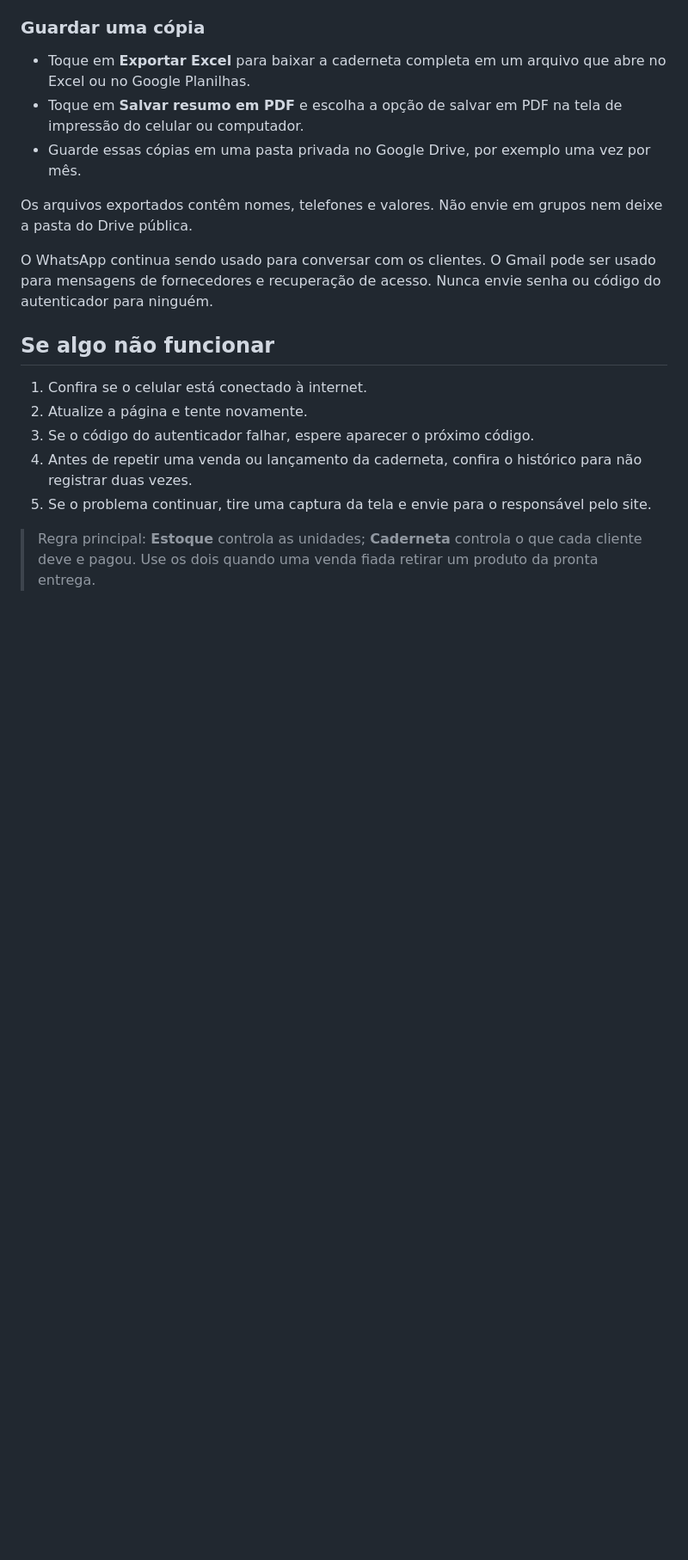
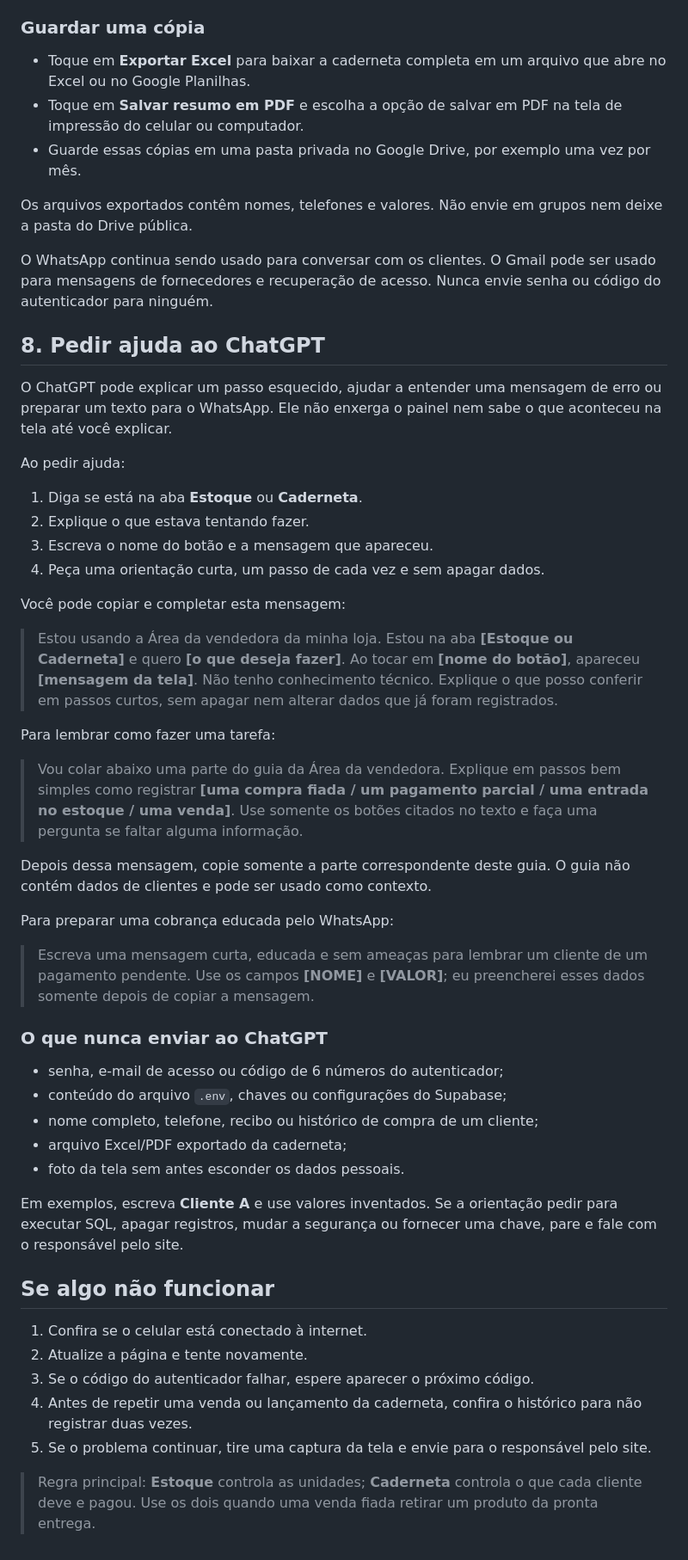
Before and after one commit to anapma22/vitrine-da-iva, a Markdown page: GUIA-DA-VENDEDORA.md, the part around one of its changes. Shown at 86% size. Rendered like a GitHub page; blank space fills up the shorter version.

Commit message:
docs: adiciona ajuda segura com ChatGPT

```diff
--- a/GUIA-DA-VENDEDORA.md
+++ b/GUIA-DA-VENDEDORA.md
@@ -112,6 +114,41 @@ Os arquivos exportados contêm nomes, telefones e valores. Não envie em grupos
 
 O WhatsApp continua sendo usado para conversar com os clientes. O Gmail pode ser usado para mensagens de fornecedores e recuperação de acesso. Nunca envie senha ou código do autenticador para ninguém.
 
+## 8. Pedir ajuda ao ChatGPT
+
+O ChatGPT pode explicar um passo esquecido, ajudar a entender uma mensagem de erro ou preparar um texto para o WhatsApp. Ele não enxerga o painel nem sabe o que aconteceu na tela até você explicar.
+
+Ao pedir ajuda:
+
+1. Diga se está na aba **Estoque** ou **Caderneta**.
+2. Explique o que estava tentando fazer.
+3. Escreva o nome do botão e a mensagem que apareceu.
+4. Peça uma orientação curta, um passo de cada vez e sem apagar dados.
+
+Você pode copiar e completar esta mensagem:
+
+> Estou usando a Área da vendedora da minha loja. Estou na aba **[Estoque ou Caderneta]** e quero **[o que deseja fazer]**. Ao tocar em **[nome do botão]**, apareceu **[mensagem da tela]**. Não tenho conhecimento técnico. Explique o que posso conferir em passos curtos, sem apagar nem alterar dados que já foram registrados.
+
+Para lembrar como fazer uma tarefa:
+
+> Vou colar abaixo uma parte do guia da Área da vendedora. Explique em passos bem simples como registrar **[uma compra fiada / um pagamento parcial / uma entrada no estoque / uma venda]**. Use somente os botões citados no texto e faça uma pergunta se faltar alguma informação.
+
+Depois dessa mensagem, copie somente a parte correspondente deste guia. O guia não contém dados de clientes e pode ser usado como contexto.
+
+Para preparar uma cobrança educada pelo WhatsApp:
+
+> Escreva uma mensagem curta, educada e sem ameaças para lembrar um cliente de um pagamento pendente. Use os campos **[NOME]** e **[VALOR]**; eu preencherei esses dados somente depois de copiar a mensagem.
+
+### O que nunca enviar ao ChatGPT
+
+- senha, e-mail de acesso ou código de 6 números do autenticador;
+- conteúdo do arquivo `.env`, chaves ou configurações do Supabase;
+- nome completo, telefone, recibo ou histórico de compra de um cliente;
+- arquivo Excel/PDF exportado da caderneta;
+- foto da tela sem antes esconder os dados pessoais.
+
+Em exemplos, escreva **Cliente A** e use valores inventados. Se a orientação pedir para executar SQL, apagar registros, mudar a segurança ou fornecer uma chave, pare e fale com o responsável pelo site.
+
 ## Se algo não funcionar
 
 1. Confira se o celular está conectado à internet.
```
Also changed, not shown: other parts of GUIA-DA-VENDEDORA.md (+2 -0 lines).
